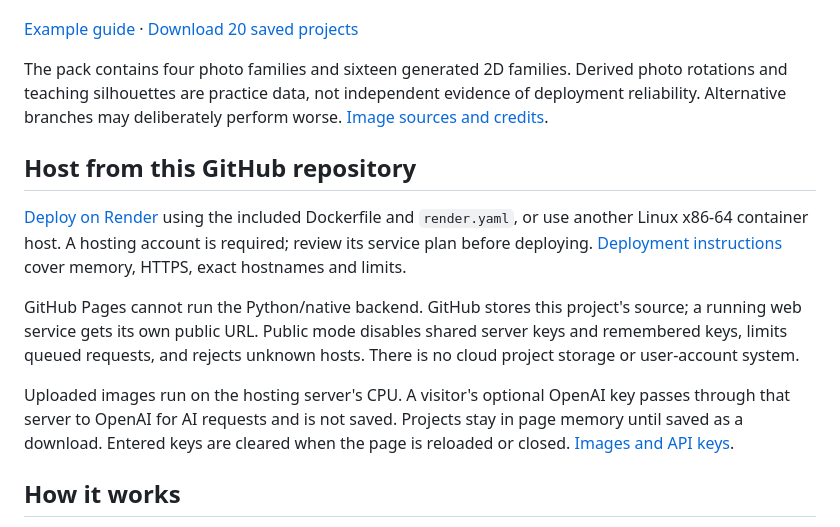
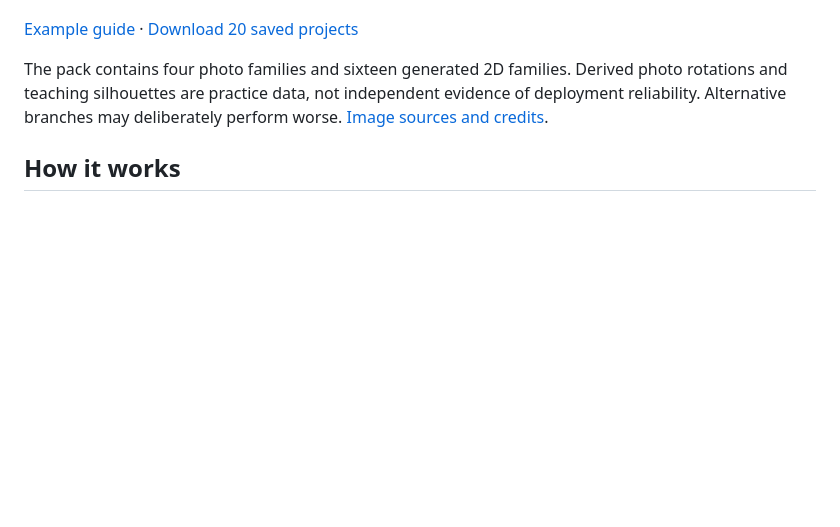
Before and after one commit to hamaker-png/contour-vision, a Markdown page: README.md, the part around the change. GitHub-like rendering; blank space fills up the shorter version.

Commit message:
Remove hosting and deployment instructions from README
Removed deployment instructions and hosting details from the README.

```diff
--- a/README.md
+++ b/README.md
@@ -50,23 +50,6 @@ photo rotations and teaching silhouettes are practice data, not independent evid
 of deployment reliability. Alternative branches may deliberately perform worse.
 [Image sources and credits](examples/SOURCES.md).
 
-## Host from this GitHub repository
-
-[Deploy on Render](https://render.com/deploy?repo=https://github.com/hamaker-png/contour-vision)
-using the included Dockerfile and `render.yaml`, or use another Linux x86-64 container
-host. A hosting account is required; review its service plan before deploying.
-[Deployment instructions](DEPLOYMENT.md) cover memory, HTTPS, exact hostnames and limits.
-
-GitHub Pages cannot run the Python/native backend. GitHub stores this project's
-source; a running web service gets its own public URL. Public mode disables shared
-server keys and remembered keys, limits queued requests, and rejects unknown hosts.
-There is no cloud project storage or user-account system.
-
-Uploaded images run on the hosting server's CPU. A visitor's optional OpenAI key
-passes through that server to OpenAI for AI requests and is not saved. Projects stay in page memory until saved as a download. Entered keys are cleared
-when the page is reloaded or closed.
-[Images and API keys](PRIVACY.md).
-
 ## How it works
 
 The interface is plain JavaScript and CSS. FastAPI runs the image-processing backend,
```
